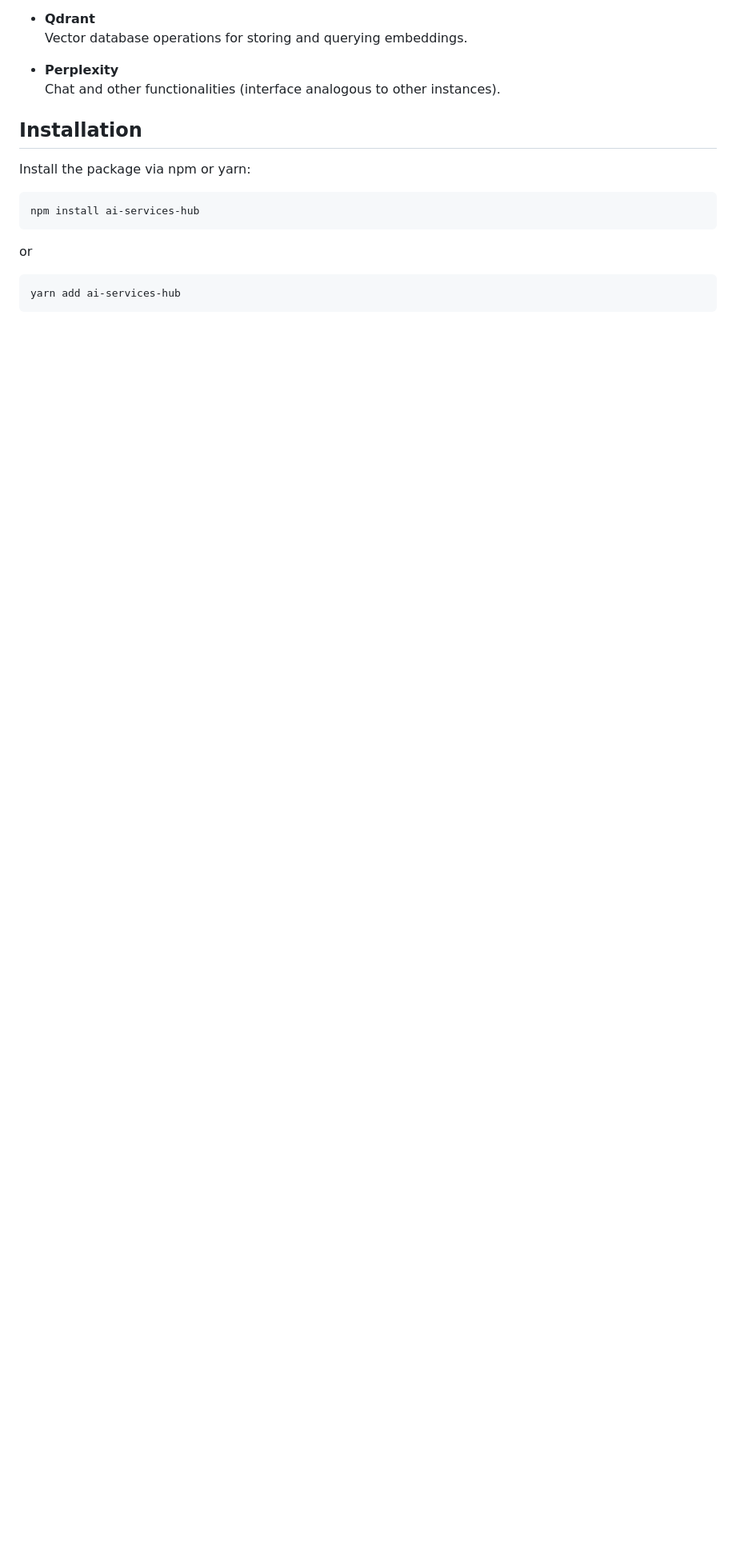
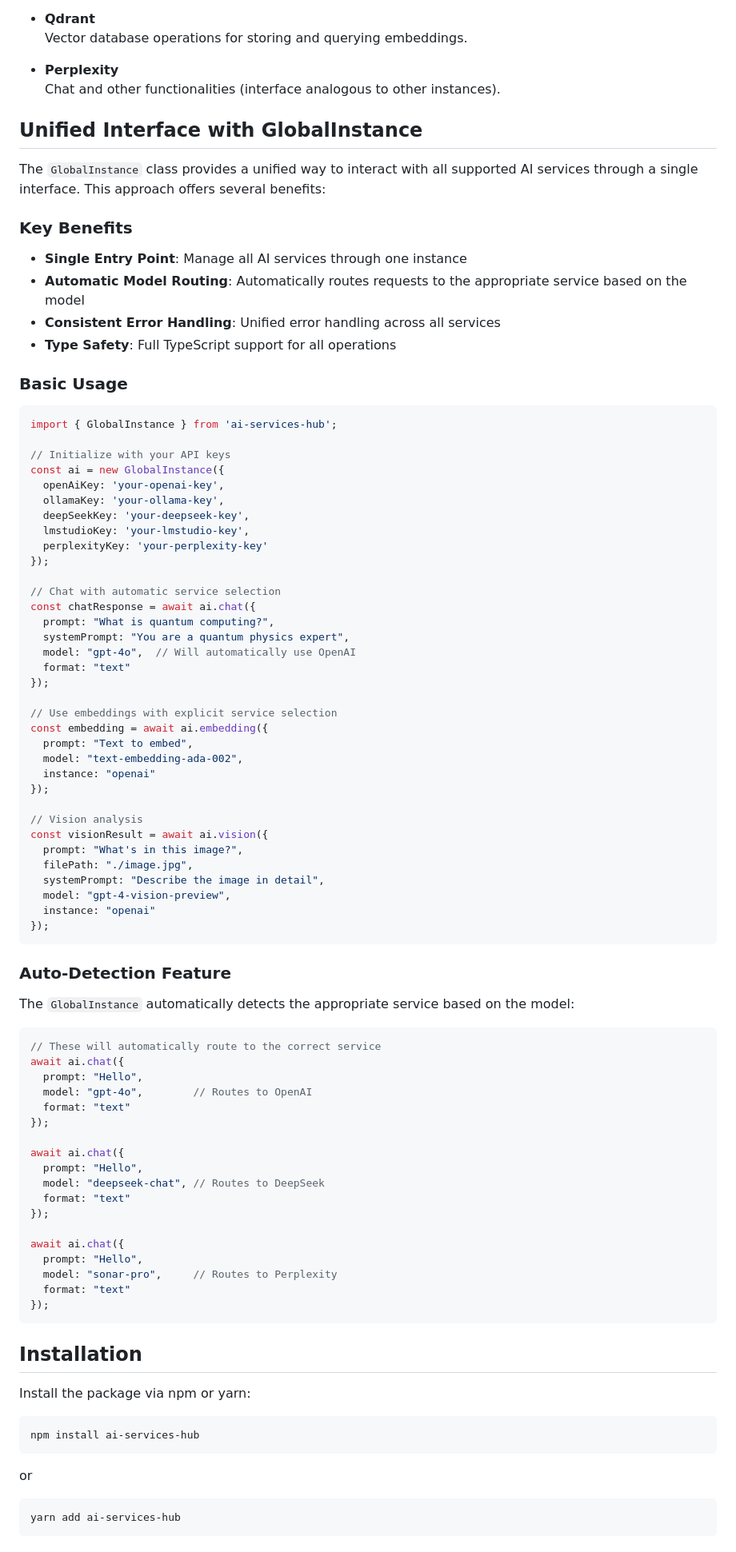
Before and after one commit to jash90/ai-service-hub, a Markdown page: README.md, the part around the change. Shown at 80% size. Drawn GitHub-style; blank space fills up the shorter version.

Commit message:
Add GlobalInstance documentation to README
- Introduce comprehensive documentation for the new GlobalInstance class
- Demonstrate unified AI service interaction with code examples
- Highlight key benefits of the centralized interface
- Show auto-detection and routing capabilities for different AI models

````diff
--- a/README.md
+++ b/README.md
@@ -24,6 +24,80 @@ A unified TypeScript/JavaScript library for seamless integration with multiple A
 
 - **Perplexity**
   Chat and other functionalities (interface analogous to other instances).
+
+## Unified Interface with GlobalInstance
+
+The `GlobalInstance` class provides a unified way to interact with all supported AI services through a single interface. This approach offers several benefits:
+
+### Key Benefits
+- **Single Entry Point**: Manage all AI services through one instance
+- **Automatic Model Routing**: Automatically routes requests to the appropriate service based on the model
+- **Consistent Error Handling**: Unified error handling across all services
+- **Type Safety**: Full TypeScript support for all operations
+
+### Basic Usage
+
+```typescript
+import { GlobalInstance } from 'ai-services-hub';
+
+// Initialize with your API keys
+const ai = new GlobalInstance({
+  openAiKey: 'your-openai-key',
+  ollamaKey: 'your-ollama-key',
+  deepSeekKey: 'your-deepseek-key',
+  lmstudioKey: 'your-lmstudio-key',
+  perplexityKey: 'your-perplexity-key'
+});
+
+// Chat with automatic service selection
+const chatResponse = await ai.chat({
+  prompt: "What is quantum computing?",
+  systemPrompt: "You are a quantum physics expert",
+  model: "gpt-4o",  // Will automatically use OpenAI
+  format: "text"
+});
+
+// Use embeddings with explicit service selection
+const embedding = await ai.embedding({
+  prompt: "Text to embed",
+  model: "text-embedding-ada-002",
+  instance: "openai"
+});
+
+// Vision analysis
+const visionResult = await ai.vision({
+  prompt: "What's in this image?",
+  filePath: "./image.jpg",
+  systemPrompt: "Describe the image in detail",
+  model: "gpt-4-vision-preview",
+  instance: "openai"
+});
+```
+
+### Auto-Detection Feature
+
+The `GlobalInstance` automatically detects the appropriate service based on the model:
+
+```typescript
+// These will automatically route to the correct service
+await ai.chat({
+  prompt: "Hello",
+  model: "gpt-4o",        // Routes to OpenAI
+  format: "text"
+});
+
+await ai.chat({
+  prompt: "Hello",
+  model: "deepseek-chat", // Routes to DeepSeek
+  format: "text"
+});
+
+await ai.chat({
+  prompt: "Hello",
+  model: "sonar-pro",     // Routes to Perplexity
+  format: "text"
+});
+```
 
 ## Installation
 
````
